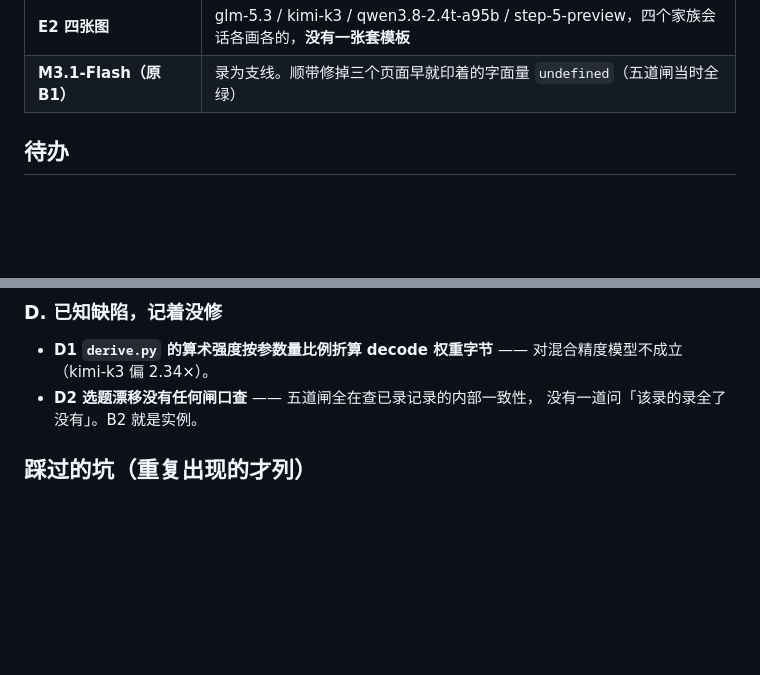
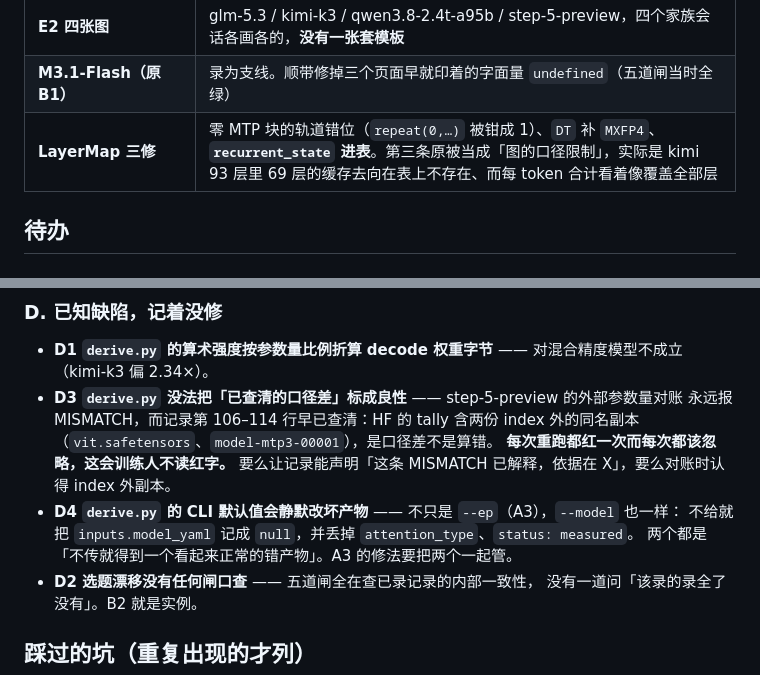
Before and after one commit to wenxuewuhd/frontier_open_source_model_study, a Markdown page: docs/STATUS.md, 2 parts joined by grey strips. GitHub-like rendering; blank space fills up the shorter version.

Commit message:
STATUS：记上 LayerMap 三修，新增 D3 / D4 两条已知缺陷
LayerMap 的 recurrent_state 那条值得单记：e1-layers 把它定性成「图本身的
口径限制」只报不改，实际数据是全的（cache_totals.recurrent_state 带
layers / elems_per_sequence / covers，还自带一句写好的 note），
是 LayerMap 只认三个 key 把整条丢了。后果不是空格子，是
**kimi 93 层里 69 层的缓存去向在表上不存在，而每 token 合计看着像覆盖全部层**。
改完三处都用实测确认：轨道数 deepseek 44 / minimax-m3 61 / kimi-k3 94，
kimi 页的 dt-other 计数归零。

两条新缺陷，都是这一轮顺带发现的：

**D3 derive.py 没法把「已查清的口径差」标成良性。** step-5-preview 的外部
参数量对账永远报 MISMATCH，而记录第 106–114 行早就查清了根因
（HF 的 tally 含两份 index 外同名副本）。每次重跑都红一次、每次都该忽略 ——
**这会训练人不读红字**，比缺一道闸更难查。

**D4 CLI 默认值会静默改坏产物。** 不只 --ep：--model 不给就把
inputs.model_yaml 记成 null，还丢掉 attention_type 与 status: measured。
我今天查 D3 的时候就这么踩了一次（已撤回）。A3 的修法要把两个一起管。

Co-Authored-By: Claude Opus 5 <noreply@anthropic.com>

```diff
--- a/docs/STATUS.md
+++ b/docs/STATUS.md
@@ -33,6 +33,7 @@ main            babf717   未推 21
 | **E1 逐层产物** | `extract_layers.py` 推广到六族，五个旗舰补齐 `.layers.json`，deepseek 那份重跑逐字节相同 |
 | **E2 四张图** | glm-5.3 / kimi-k3 / qwen3.8-2.4t-a95b / step-5-preview，四个家族会话各画各的，**没有一张套模板** |
 | **M3.1-Flash（原 B1）** | 录为支线。顺带修掉三个页面早就印着的字面量 `undefined`（五道闸当时全绿） |
+| **LayerMap 三修** | 零 MTP 块的轨道错位（`repeat(0,…)` 被钳成 1）、`DT` 补 `MXFP4`、**`recurrent_state` 进表**。第三条原被当成「图的口径限制」，实际是 kimi 93 层里 69 层的缓存去向在表上不存在、而每 token 合计看着像覆盖全部层 |
 
 ## 待办
 
@@ -137,6 +138,14 @@ main            babf717   未推 21
 
 - **D1 `derive.py` 的算术强度按参数量比例折算 decode 权重字节** —— 对混合精度模型不成立
   （kimi-k3 偏 2.34×）。
+- **D3 `derive.py` 没法把「已查清的口径差」标成良性** —— step-5-preview 的外部参数量对账
+  永远报 MISMATCH，而记录第 106–114 行早已查清：HF 的 tally 含两份 index 外的同名副本
+  （`vit.safetensors`、`model-mtp3-00001`），是口径差不是算错。
+  **每次重跑都红一次而每次都该忽略，这会训练人不读红字。**
+  要么让记录能声明「这条 MISMATCH 已解释，依据在 X」，要么对账时认得 index 外副本。
+- **D4 `derive.py` 的 CLI 默认值会静默改坏产物** —— 不只是 `--ep`（A3），`--model` 也一样：
+  不给就把 `inputs.model_yaml` 记成 `null`，并丢掉 `attention_type`、`status: measured`。
+  两个都是「不传就得到一个看起来正常的错产物」。A3 的修法要把两个一起管。
 - **D2 选题漂移没有任何闸口查** —— 五道闸全在查已录记录的内部一致性，
   没有一道问「该录的录全了没有」。B2 就是实例。
 
```
